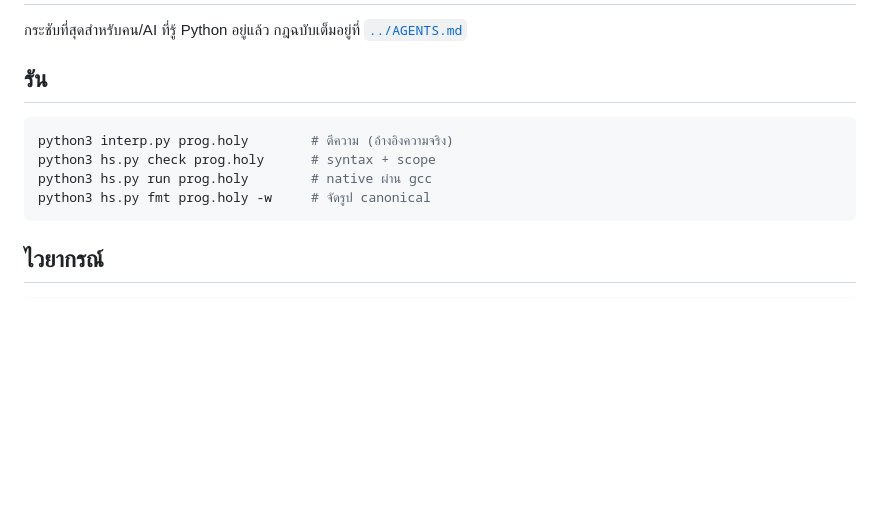
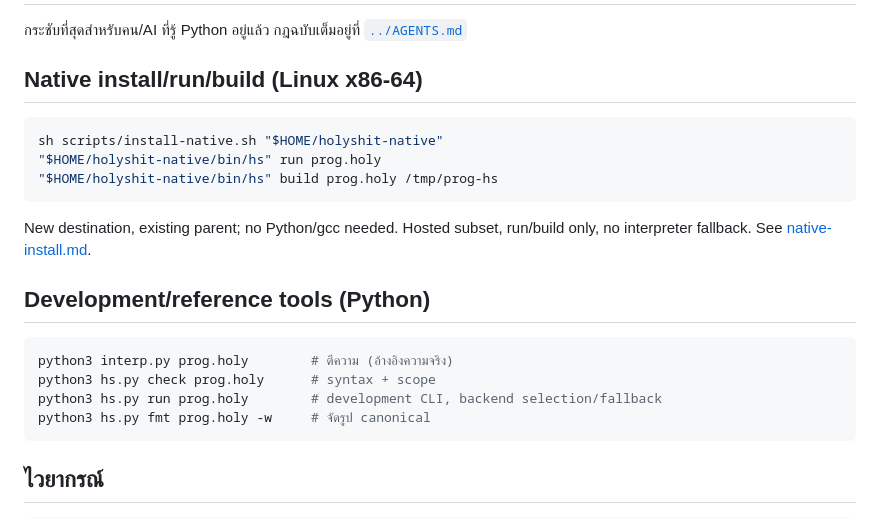
Before and after one commit to Ashveil1/holyshit, a Markdown page: docs/cheatsheet.md, the part around the change. Rendered like a GitHub page; blank space fills up the shorter version.

Commit message:
Align cheatsheet with normal native route and retain Python tools

````diff
--- a/docs/cheatsheet.md
+++ b/docs/cheatsheet.md
@@ -3,12 +3,23 @@
 กระชับที่สุดสำหรับคน/AI ที่รู้ Python อยู่แล้ว กฎฉบับเต็มอยู่ที่
 [`../AGENTS.md`](../AGENTS.md)
 
-## รัน
+## Native install/run/build (Linux x86-64)
+
+```sh
+sh scripts/install-native.sh "$HOME/holyshit-native"
+"$HOME/holyshit-native/bin/hs" run prog.holy
+"$HOME/holyshit-native/bin/hs" build prog.holy /tmp/prog-hs
+```
+
+New destination, existing parent; no Python/gcc needed. Hosted subset,
+run/build only, no interpreter fallback. See [native-install.md](native-install.md).
+
+## Development/reference tools (Python)
 
 ```sh
 python3 interp.py prog.holy        # ตีความ (อ้างอิงความจริง)
 python3 hs.py check prog.holy      # syntax + scope
-python3 hs.py run prog.holy        # native ผ่าน gcc
+python3 hs.py run prog.holy        # development CLI, backend selection/fallback
 python3 hs.py fmt prog.holy -w     # จัดรูป canonical
 ```
 
````
